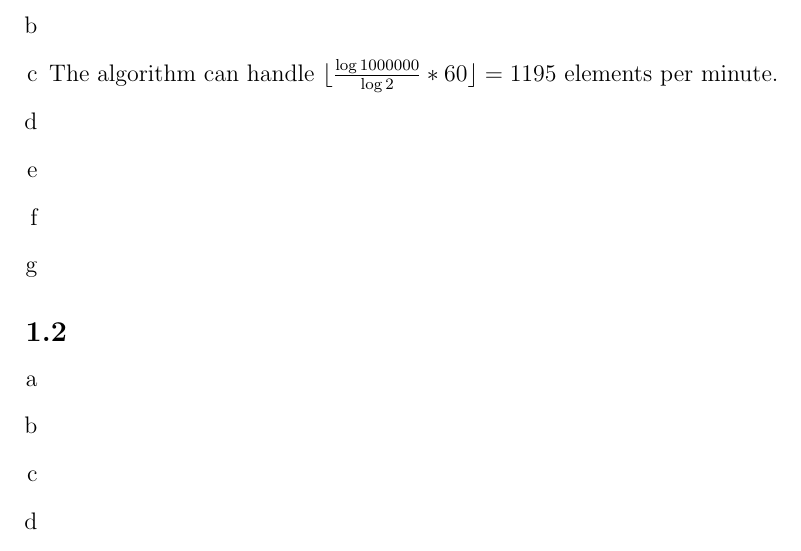
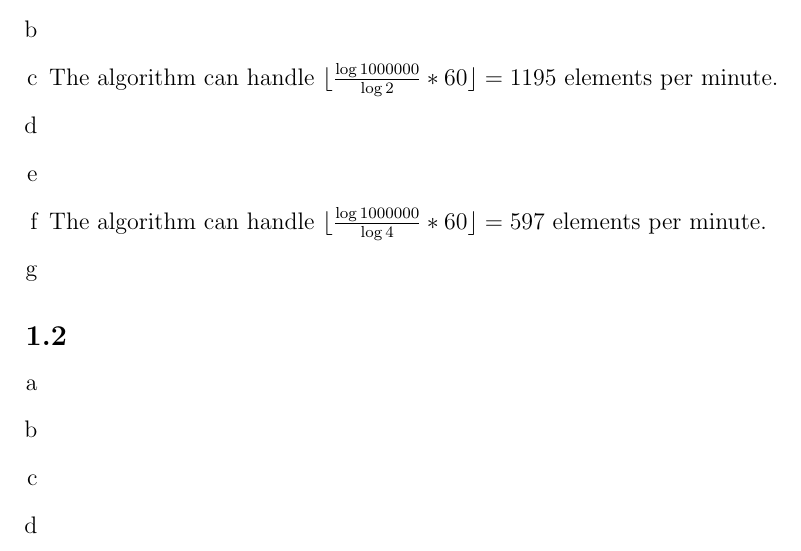
Before and after one commit to deKronkelers/NWI-IBC027_assignment1, a LaTeX document (answers/assigment1_s4549775_s4329872.tex): part of page 1 of 2, cut so that both start at the same text. Compiled offline with pdfLaTeX.

Commit message:
Add an answer to 1.1 f.

```diff
--- a/answers/assigment1_s4549775_s4329872.tex
+++ b/answers/assigment1_s4549775_s4329872.tex
@@ -26,6 +26,8 @@
 	\item %d
 	\item %e
 	\item %f
+	The algorithm can handle $\floor{\frac{\log{1000000}}{\log{4}} * 60} = 597$ elements per minute.
+
 	\item %g
 \end{enumerate}
 
```
